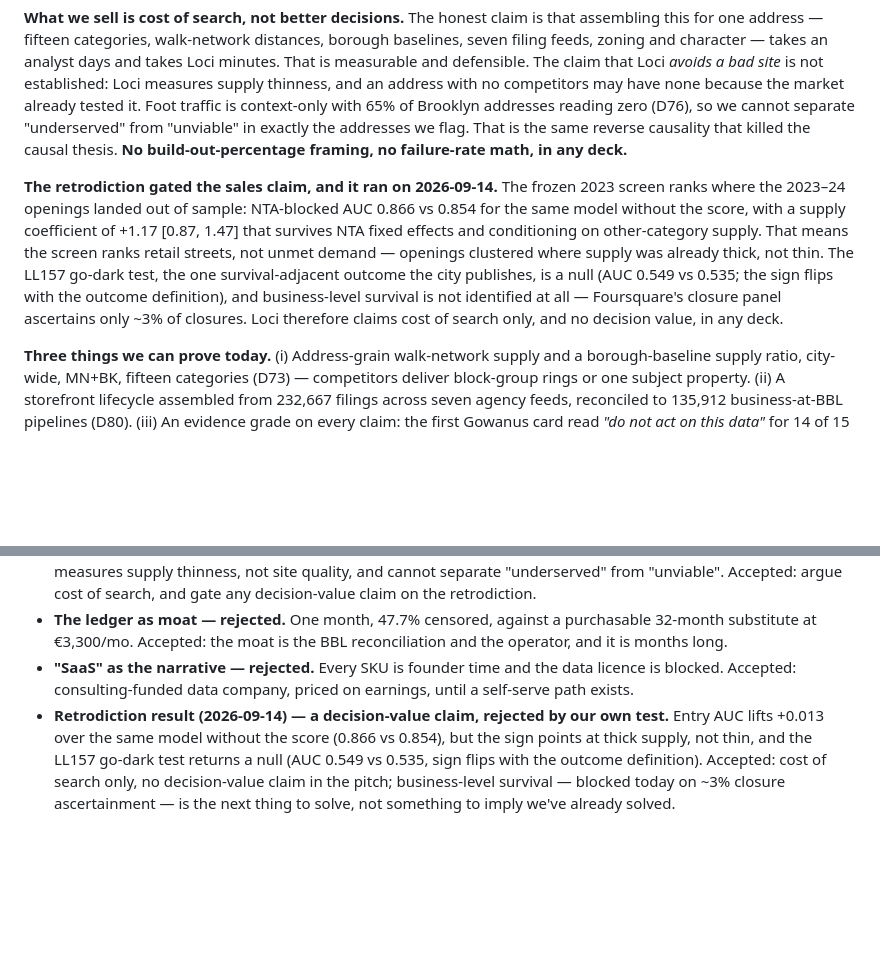
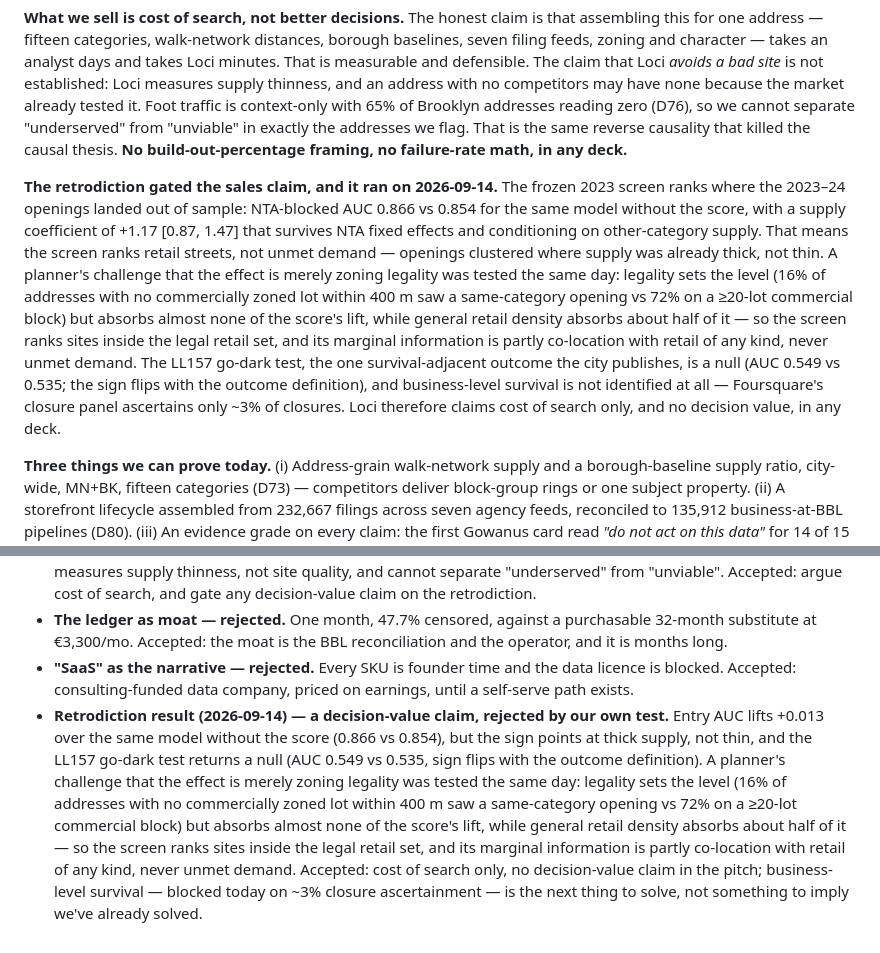
Before and after one commit to AviBenmayor/abenmayor, a Markdown page: loci/docs/GTM.md, 2 parts joined by grey strips. Drawn GitHub-style; blank space fills up the shorter version.

Commit message:
Loci: docs/GTM.md — legality-vs-herding qualification of the D88 reading (screen ranks sites inside the legal retail set; half the marginal lift is general retail density)
Co-Authored-By: Claude Fable 5.1 <noreply@anthropic.com>
Claude-Session: https://claude.ai/code/session_01Wi6YV5D5rAduGioE2wLdoh

```diff
--- a/loci/docs/GTM.md
+++ b/loci/docs/GTM.md
@@ -16,7 +16,7 @@ Strategy memo — 2026-09-13 — drafted by the investor lens, red-teamed by the
 
 **What we sell is cost of search, not better decisions.** The honest claim is that assembling this for one address — fifteen categories, walk-network distances, borough baselines, seven filing feeds, zoning and character — takes an analyst days and takes Loci minutes. That is measurable and defensible. The claim that Loci *avoids a bad site* is not established: Loci measures supply thinness, and an address with no competitors may have none because the market already tested it. Foot traffic is context-only with 65% of Brooklyn addresses reading zero (D76), so we cannot separate "underserved" from "unviable" in exactly the addresses we flag. That is the same reverse causality that killed the causal thesis. **No build-out-percentage framing, no failure-rate math, in any deck.**
 
-**The retrodiction gated the sales claim, and it ran on 2026-09-14.** The frozen 2023 screen ranks where the 2023–24 openings landed out of sample: NTA-blocked AUC 0.866 vs 0.854 for the same model without the score, with a supply coefficient of +1.17 [0.87, 1.47] that survives NTA fixed effects and conditioning on other-category supply. That means the screen ranks retail streets, not unmet demand — openings clustered where supply was already thick, not thin. The LL157 go-dark test, the one survival-adjacent outcome the city publishes, is a null (AUC 0.549 vs 0.535; the sign flips with the outcome definition), and business-level survival is not identified at all — Foursquare's closure panel ascertains only ~3% of closures. Loci therefore claims cost of search only, and no decision value, in any deck.
+**The retrodiction gated the sales claim, and it ran on 2026-09-14.** The frozen 2023 screen ranks where the 2023–24 openings landed out of sample: NTA-blocked AUC 0.866 vs 0.854 for the same model without the score, with a supply coefficient of +1.17 [0.87, 1.47] that survives NTA fixed effects and conditioning on other-category supply. That means the screen ranks retail streets, not unmet demand — openings clustered where supply was already thick, not thin. A planner's challenge that the effect is merely zoning legality was tested the same day: legality sets the level (16% of addresses with no commercially zoned lot within 400 m saw a same-category opening vs 72% on a ≥20-lot commercial block) but absorbs almost none of the score's lift, while general retail density absorbs about half of it — so the screen ranks sites inside the legal retail set, and its marginal information is partly co-location with retail of any kind, never unmet demand. The LL157 go-dark test, the one survival-adjacent outcome the city publishes, is a null (AUC 0.549 vs 0.535; the sign flips with the outcome definition), and business-level survival is not identified at all — Foursquare's closure panel ascertains only ~3% of closures. Loci therefore claims cost of search only, and no decision value, in any deck.
 
 **Three things we can prove today.** (i) Address-grain walk-network supply and a borough-baseline supply ratio, city-wide, MN+BK, fifteen categories (D73) — competitors deliver block-group rings or one subject property. (ii) A storefront lifecycle assembled from 232,667 filings across seven agency feeds, reconciled to 135,912 business-at-BBL pipelines (D80). (iii) An evidence grade on every claim: the first Gowanus card read *"do not act on this data"* for 14 of 15 categories (D74).
 
@@ -163,4 +163,4 @@ Two ICPs is no ICP. The evidence grade is an asset **only where the buyer's liab
 - **The $-per-avoided-bad-site math — rejected.** It is the rejected causal thesis in percentage clothing: Loci measures supply thinness, not site quality, and cannot separate "underserved" from "unviable". Accepted: argue cost of search, and gate any decision-value claim on the retrodiction.
 - **The ledger as moat — rejected.** One month, 47.7% censored, against a purchasable 32-month substitute at €3,300/mo. Accepted: the moat is the BBL reconciliation and the operator, and it is months long.
 - **"SaaS" as the narrative — rejected.** Every SKU is founder time and the data licence is blocked. Accepted: consulting-funded data company, priced on earnings, until a self-serve path exists.
-- **Retrodiction result (2026-09-14) — a decision-value claim, rejected by our own test.** Entry AUC lifts +0.013 over the same model without the score (0.866 vs 0.854), but the sign points at thick supply, not thin, and the LL157 go-dark test returns a null (AUC 0.549 vs 0.535, sign flips with the outcome definition). Accepted: cost of search only, no decision-value claim in the pitch; business-level survival — blocked today on ~3% closure ascertainment — is the next thing to solve, not something to imply we've already solved.
+- **Retrodiction result (2026-09-14) — a decision-value claim, rejected by our own test.** Entry AUC lifts +0.013 over the same model without the score (0.866 vs 0.854), but the sign points at thick supply, not thin, and the LL157 go-dark test returns a null (AUC 0.549 vs 0.535, sign flips with the outcome definition). A planner's challenge that the effect is merely zoning legality was tested the same day: legality sets the level (16% of addresses with no commercially zoned lot within 400 m saw a same-category opening vs 72% on a ≥20-lot commercial block) but absorbs almost none of the score's lift, while general retail density absorbs about half of it — so the screen ranks sites inside the legal retail set, and its marginal information is partly co-location with retail of any kind, never unmet demand. Accepted: cost of search only, no decision-value claim in the pitch; business-level survival — blocked today on ~3% closure ascertainment — is the next thing to solve, not something to imply we've already solved.
```
